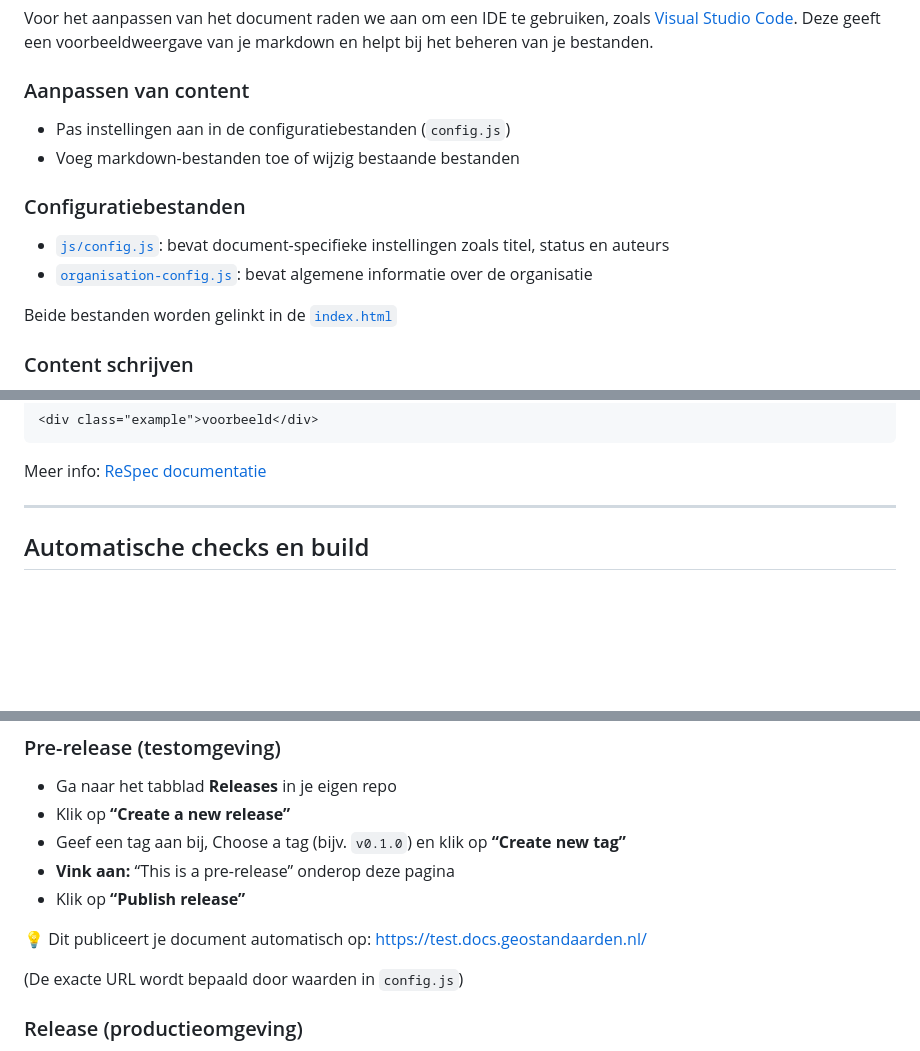
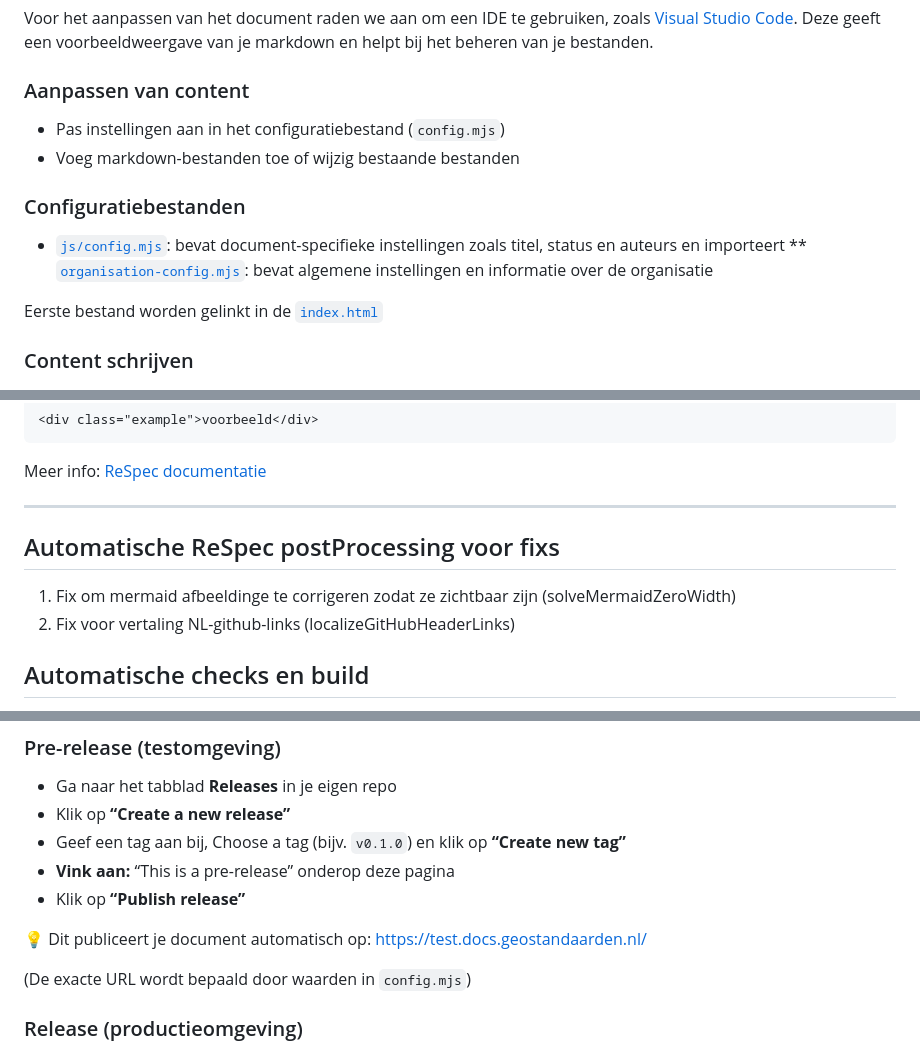
Before and after one commit to Geonovum/NL-ReSpec-template, a Markdown page: README.md, 3 parts joined by grey strips. GitHub-like rendering; blank space fills up the shorter version.

Commit message:
readme met config.mjs

```diff
--- a/README.md
+++ b/README.md
@@ -26,15 +26,15 @@ Voor het aanpassen van het document raden we aan om een IDE te gebruiken, zoals
 
 ### Aanpassen van content
 
-* Pas instellingen aan in de configuratiebestanden (`config.js`)
+* Pas instellingen aan in het configuratiebestand (`config.mjs`)
 * Voeg markdown-bestanden toe of wijzig bestaande bestanden
 
 ### Configuratiebestanden
 
-* [`js/config.js`](js/config.js): bevat document-specifieke instellingen zoals titel, status en auteurs
-* [`organisation-config.js`](https://tools.geostandaarden.nl/respec/config/geonovum-config.js): bevat algemene informatie over de organisatie
+* [`js/config.mjs`](js/config.mjs): bevat document-specifieke instellingen zoals titel, status en auteurs en importeert
+** [`organisation-config.mjs`](https://tools.geostandaarden.nl/respec/config/geonovum-config.mjs): bevat algemene instellingen en informatie over de organisatie
 
-Beide bestanden worden gelinkt in de [`index.html`](index.html)
+Eerste bestand worden gelinkt in de [`index.html`](index.html)
 
 ### Content schrijven
 
@@ -56,6 +56,11 @@ CSS-classes zijn ook bruikbaar in markdown via HTML:
 Meer info: [ReSpec documentatie](https://respec.org/docs/#css-classes)
 
 ---
+
+## Automatische ReSpec postProcessing voor fixs
+
+1. Fix om mermaid afbeeldinge te corrigeren zodat ze zichtbaar zijn (solveMermaidZeroWidth)
+2. Fix voor vertaling NL-github-links (localizeGitHubHeaderLinks)
 
 ## Automatische checks en build
 
@@ -107,7 +112,7 @@ oplossen.
 💡 Dit publiceert je document automatisch op:
 https://test.docs.geostandaarden.nl/
 
-(De exacte URL wordt bepaald door waarden in `config.js`)
+(De exacte URL wordt bepaald door waarden in `config.mjs`)
 
 ### Release (productieomgeving)
 
```
